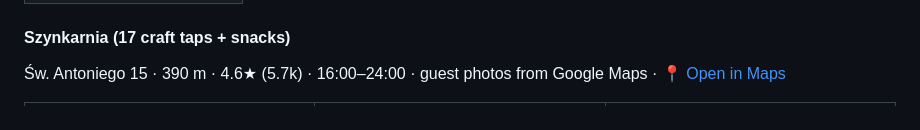
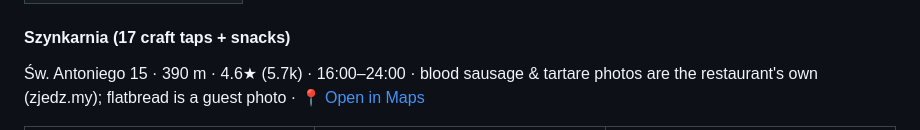
Before and after one commit to YellowViking/sabbatical-2026, a Markdown page: next-bookings.md, the part around one of its changes. Rendered like a GitHub page.

Commit message:
Szynkarnia dish photos: use the restaurant's own (zjedz.my)
Co-Authored-By: Claude Opus 5.5 <noreply@anthropic.com>

```diff
--- a/next-bookings.md
+++ b/next-bookings.md
@@ -79,5 +79,5 @@ Piaskowa 17, in the Market Hall · 830 m · 4.5★ (8k) · until midnight · gue
 
 #### Szynkarnia (17 craft taps + snacks)
 
-Św. Antoniego 15 · 390 m · 4.6★ (5.7k) · 16:00–24:00 · guest photos from Google Maps · [📍 Open in Maps](https://www.google.com/maps/search/?api=1&query=Szynkarnia%2C%20%C5%9Awi%C4%99tego%20Antoniego%2015%2C%20Wroc%C5%82aw)
+Św. Antoniego 15 · 390 m · 4.6★ (5.7k) · 16:00–24:00 · blood sausage & tartare photos are the restaurant's own (zjedz.my); flatbread is a guest photo · [📍 Open in Maps](https://www.google.com/maps/search/?api=1&query=Szynkarnia%2C%20%C5%9Awi%C4%99tego%20Antoniego%2015%2C%20Wroc%C5%82aw)
 
```
Also changed, not shown: other parts of next-bookings.md (+2 -2 lines).
